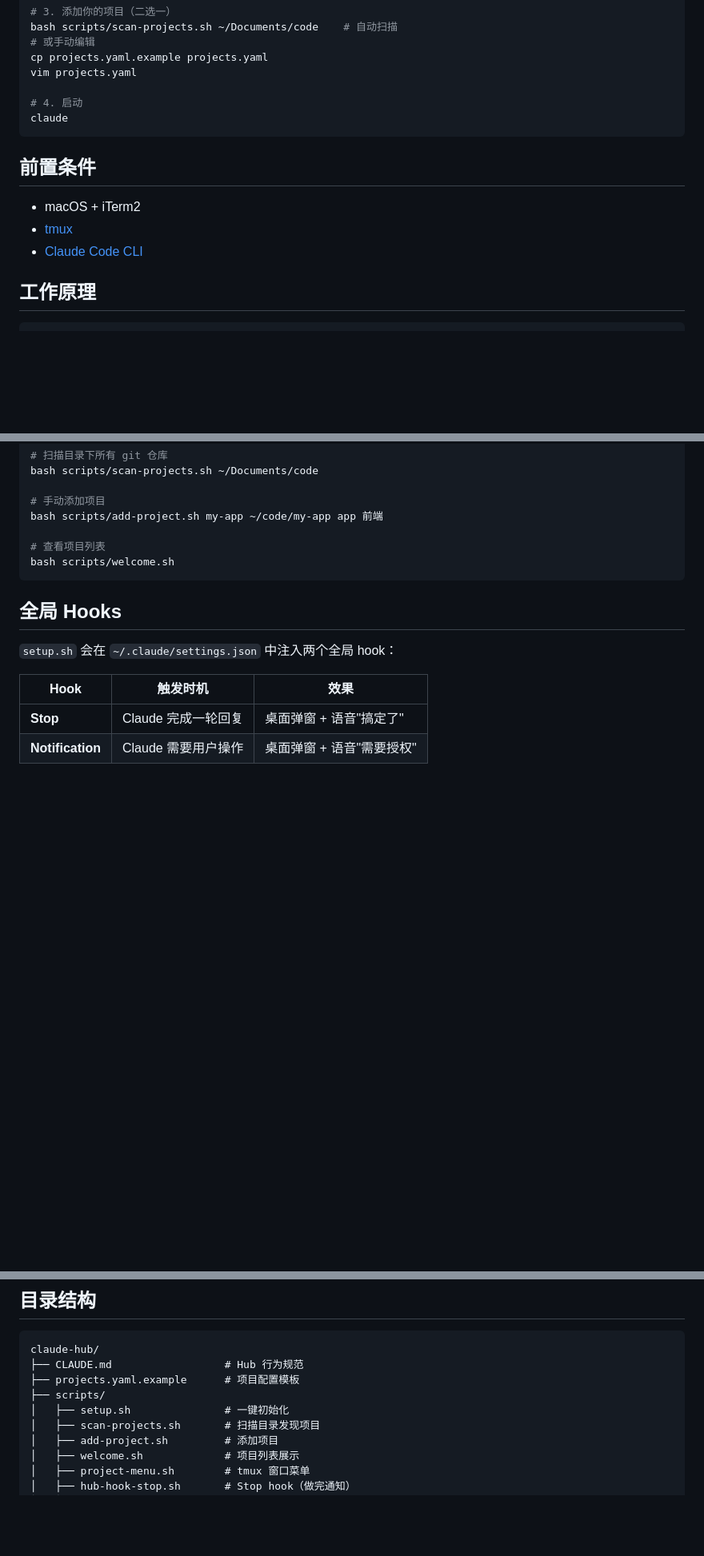
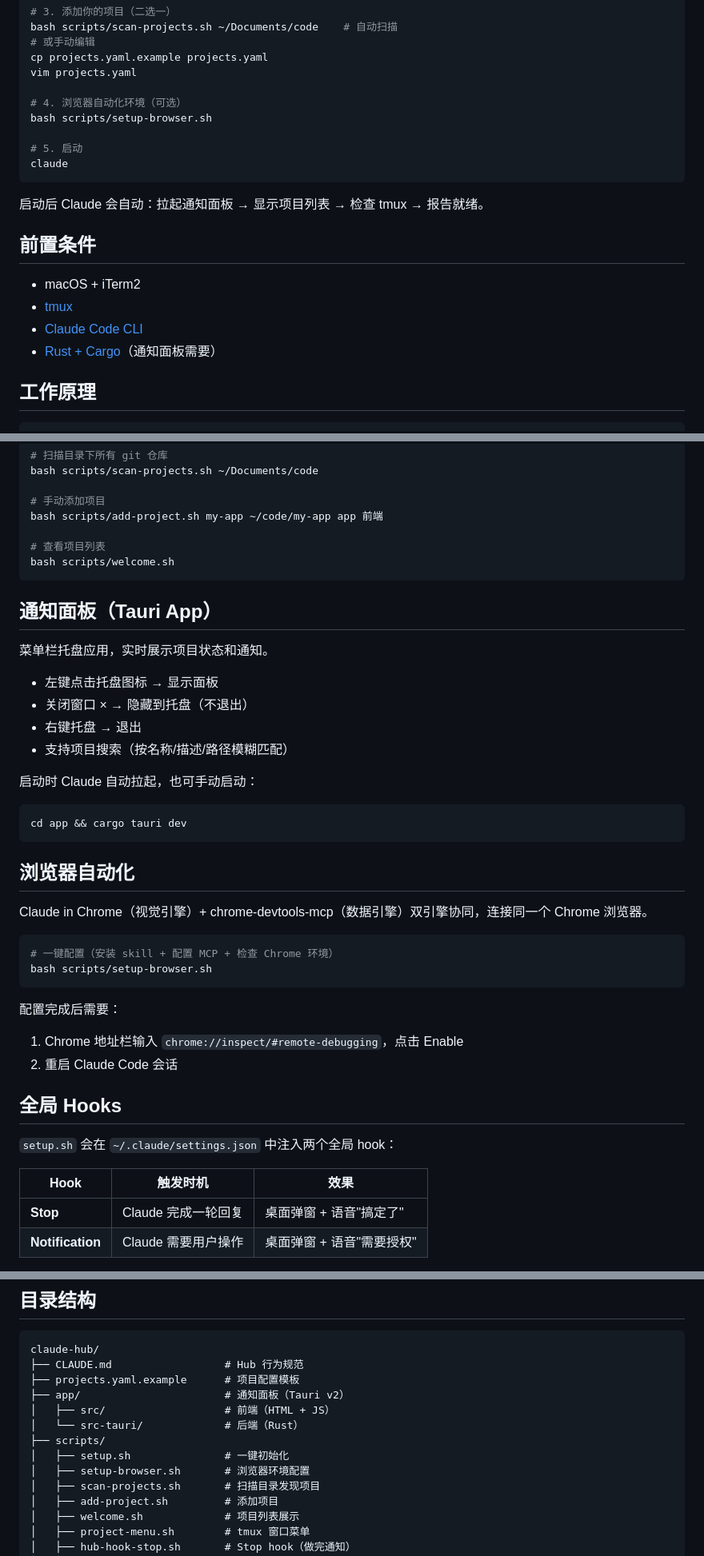
Before and after one commit to gulugulu-cn/vibe-foreman, a Markdown page: README.md, 3 parts joined by grey strips. Shown at 80% size. Rendered like a GitHub page; blank space fills up the shorter version.

Commit message:
docs: 补充通知面板和浏览器自动化文档到 README
Co-Authored-By: Claude Opus 4.6 (1M context) <noreply@anthropic.com>

````diff
--- a/README.md
+++ b/README.md
@@ -26,15 +26,21 @@ bash scripts/scan-projects.sh ~/Documents/code    # 自动扫描
 cp projects.yaml.example projects.yaml
 vim projects.yaml
 
-# 4. 启动
+# 4. 浏览器自动化环境（可选）
+bash scripts/setup-browser.sh
+
+# 5. 启动
 claude
 ```
+
+启动后 Claude 会自动：拉起通知面板 → 显示项目列表 → 检查 tmux → 报告就绪。
 
 ## 前置条件
 
 - macOS + iTerm2
 - [tmux](https://github.com/tmux/tmux)
 - [Claude Code CLI](https://docs.anthropic.com/en/docs/claude-code)
+- [Rust + Cargo](https://rustup.rs/)（通知面板需要）
 
 ## 工作原理
 
@@ -65,6 +71,34 @@ bash scripts/add-project.sh my-app ~/code/my-app app 前端
 bash scripts/welcome.sh
 ```
 
+## 通知面板（Tauri App）
+
+菜单栏托盘应用，实时展示项目状态和通知。
+
+- 左键点击托盘图标 → 显示面板
+- 关闭窗口 × → 隐藏到托盘（不退出）
+- 右键托盘 → 退出
+- 支持项目搜索（按名称/描述/路径模糊匹配）
+
+启动时 Claude 自动拉起，也可手动启动：
+
+```bash
+cd app && cargo tauri dev
+```
+
+## 浏览器自动化
+
+Claude in Chrome（视觉引擎）+ chrome-devtools-mcp（数据引擎）双引擎协同，连接同一个 Chrome 浏览器。
+
+```bash
+# 一键配置（安装 skill + 配置 MCP + 检查 Chrome 环境）
+bash scripts/setup-browser.sh
+```
+
+配置完成后需要：
+1. Chrome 地址栏输入 `chrome://inspect/#remote-debugging`，点击 Enable
+2. 重启 Claude Code 会话
+
 ## 全局 Hooks
 
 `setup.sh` 会在 `~/.claude/settings.json` 中注入两个全局 hook：
@@ -82,8 +116,12 @@ bash scripts/welcome.sh
 claude-hub/
 ├── CLAUDE.md                  # Hub 行为规范
 ├── projects.yaml.example      # 项目配置模板
+├── app/                       # 通知面板（Tauri v2）
+│   ├── src/                   # 前端（HTML + JS）
+│   └── src-tauri/             # 后端（Rust）
 ├── scripts/
 │   ├── setup.sh               # 一键初始化
+│   ├── setup-browser.sh       # 浏览器环境配置
 │   ├── scan-projects.sh       # 扫描目录发现项目
 │   ├── add-project.sh         # 添加项目
 │   ├── welcome.sh             # 项目列表展示
````
